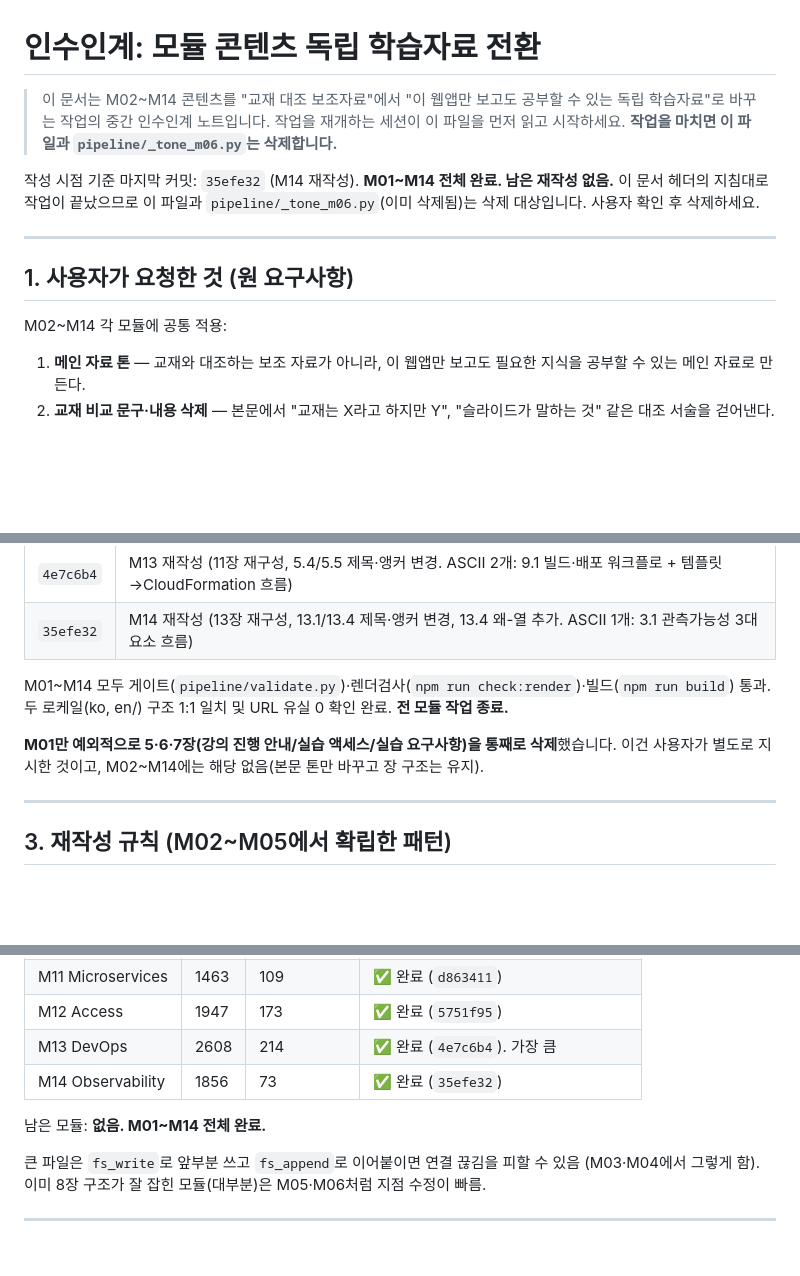
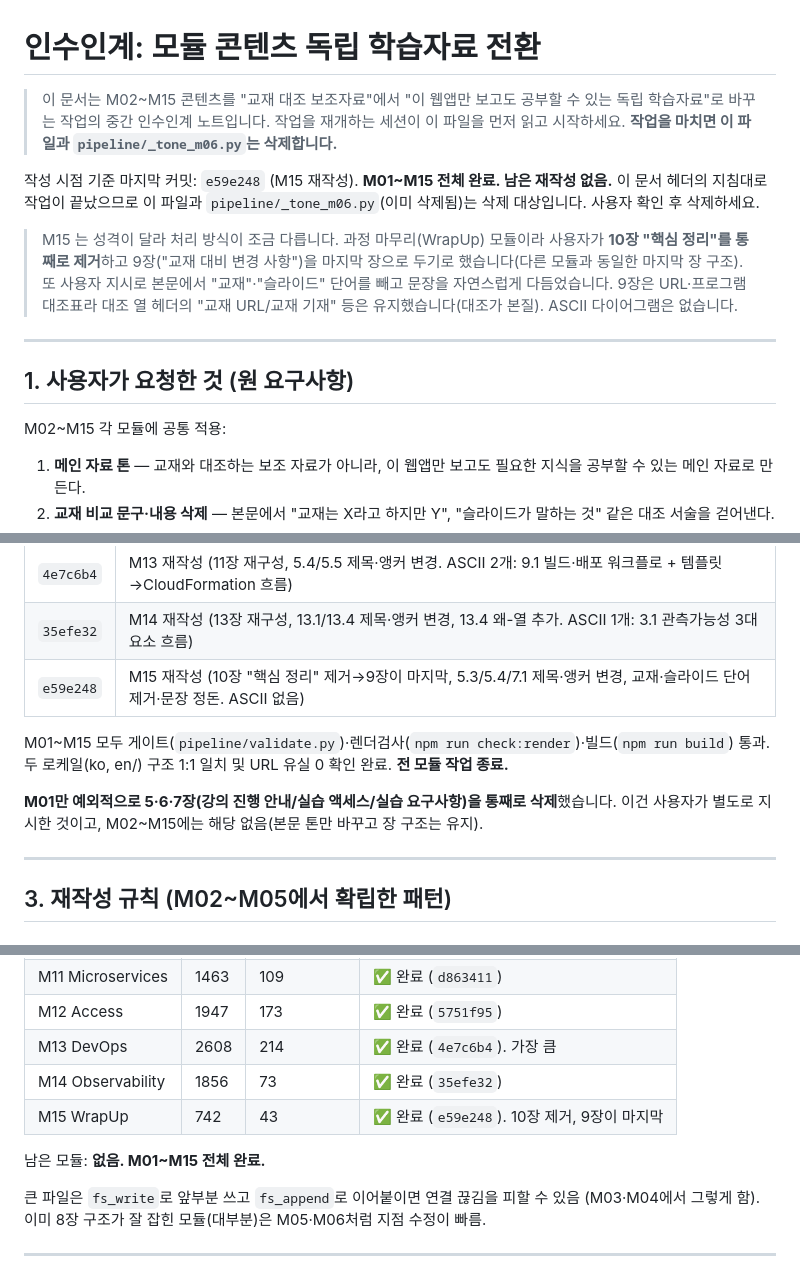
Before and after one commit to k2hdevil/LearningApp-Developing, a Markdown page: pipeline/HANDOFF-tone-rewrite.md, 3 parts joined by grey strips. GitHub-like rendering; blank space fills up the shorter version.

Commit message:
docs(pipeline): Mark tone-rewrite handoff complete through M15
M15 wrap-up module rewritten as standalone study material (chapter 10
removed, chapter 9 now last; courseware/slide wording dropped from the
body). Update the handoff note: last commit e59e248, add the M15 row,
extend the completion scope to M01-M15, and record M15's special
handling.

```diff
--- a/pipeline/HANDOFF-tone-rewrite.md
+++ b/pipeline/HANDOFF-tone-rewrite.md
@@ -1,18 +1,24 @@
 # 인수인계: 모듈 콘텐츠 독립 학습자료 전환
 
-> 이 문서는 M02~M14 콘텐츠를 "교재 대조 보조자료"에서 "이 웹앱만 보고도 공부할 수 있는
+> 이 문서는 M02~M15 콘텐츠를 "교재 대조 보조자료"에서 "이 웹앱만 보고도 공부할 수 있는
 > 독립 학습자료"로 바꾸는 작업의 중간 인수인계 노트입니다. 작업을 재개하는 세션이 이 파일을
 > 먼저 읽고 시작하세요. **작업을 마치면 이 파일과 `pipeline/_tone_m06.py`는 삭제합니다.**
 
-작성 시점 기준 마지막 커밋: `35efe32` (M14 재작성). **M01~M14 전체 완료. 남은 재작성 없음.**
+작성 시점 기준 마지막 커밋: `e59e248` (M15 재작성). **M01~M15 전체 완료. 남은 재작성 없음.**
 이 문서 헤더의 지침대로 작업이 끝났으므로 이 파일과 `pipeline/_tone_m06.py`(이미 삭제됨)는
 삭제 대상입니다. 사용자 확인 후 삭제하세요.
+
+> M15 는 성격이 달라 처리 방식이 조금 다릅니다. 과정 마무리(WrapUp) 모듈이라 사용자가
+> **10장 "핵심 정리"를 통째로 제거**하고 9장("교재 대비 변경 사항")을 마지막 장으로 두기로
+> 했습니다(다른 모듈과 동일한 마지막 장 구조). 또 사용자 지시로 본문에서 "교재"·"슬라이드"
+> 단어를 빼고 문장을 자연스럽게 다듬었습니다. 9장은 URL·프로그램 대조표라 대조 열 헤더의
+> "교재 URL/교재 기재" 등은 유지했습니다(대조가 본질). ASCII 다이어그램은 없습니다.
 
 ---
 
 ## 1. 사용자가 요청한 것 (원 요구사항)
 
-M02~M14 각 모듈에 공통 적용:
+M02~M15 각 모듈에 공통 적용:
 
 1. **메인 자료 톤** — 교재와 대조하는 보조 자료가 아니라, 이 웹앱만 보고도 필요한 지식을
    공부할 수 있는 메인 자료로 만든다.
@@ -45,12 +51,13 @@ M02~M14 각 모듈에 공통 적용:
 | `5751f95` | M12 재작성 (11장 재구성, 11.4 왜-열 추가. ASCII 없음 — 후보 없어 생략) |
 | `4e7c6b4` | M13 재작성 (11장 재구성, 5.4/5.5 제목·앵커 변경. ASCII 2개: 9.1 빌드·배포 워크플로 + 템플릿→CloudFormation 흐름) |
 | `35efe32` | M14 재작성 (13장 재구성, 13.1/13.4 제목·앵커 변경, 13.4 왜-열 추가. ASCII 1개: 3.1 관측가능성 3대 요소 흐름) |
+| `e59e248` | M15 재작성 (10장 "핵심 정리" 제거→9장이 마지막, 5.3/5.4/7.1 제목·앵커 변경, 교재·슬라이드 단어 제거·문장 정돈. ASCII 없음) |
 
-M01~M14 모두 게이트(`pipeline/validate.py`)·렌더검사(`npm run check:render`)·빌드(`npm run build`) 통과.
+M01~M15 모두 게이트(`pipeline/validate.py`)·렌더검사(`npm run check:render`)·빌드(`npm run build`) 통과.
 두 로케일(ko, en/) 구조 1:1 일치 및 URL 유실 0 확인 완료. **전 모듈 작업 종료.**
 
 **M01만 예외적으로 5·6·7장(강의 진행 안내/실습 액세스/실습 요구사항)을 통째로 삭제**했습니다.
-이건 사용자가 별도로 지시한 것이고, M02~M14에는 해당 없음(본문 톤만 바꾸고 장 구조는 유지).
+이건 사용자가 별도로 지시한 것이고, M02~M15에는 해당 없음(본문 톤만 바꾸고 장 구조는 유지).
 
 ---
 
@@ -209,8 +216,9 @@ M01~M14가 모두 끝났습니다. 아래는 각 모듈에서 반복 적용한
 | M12 Access | 1947 | 173 | ✅ 완료 (`5751f95`) |
 | M13 DevOps | 2608 | 214 | ✅ 완료 (`4e7c6b4`). 가장 큼 |
 | M14 Observability | 1856 | 73 | ✅ 완료 (`35efe32`) |
+| M15 WrapUp | 742 | 43 | ✅ 완료 (`e59e248`). 10장 제거, 9장이 마지막 |
 
-남은 모듈: **없음. M01~M14 전체 완료.**
+남은 모듈: **없음. M01~M15 전체 완료.**
 
 큰 파일은 `fs_write`로 앞부분 쓰고 `fs_append`로 이어붙이면 연결 끊김을 피할 수 있음
 (M03·M04에서 그렇게 함). 이미 8장 구조가 잘 잡힌 모듈(대부분)은 M05·M06처럼 지점 수정이 빠름.
```
Also changed, not shown: other parts of pipeline/HANDOFF-tone-rewrite.md (+1 -1 lines).
